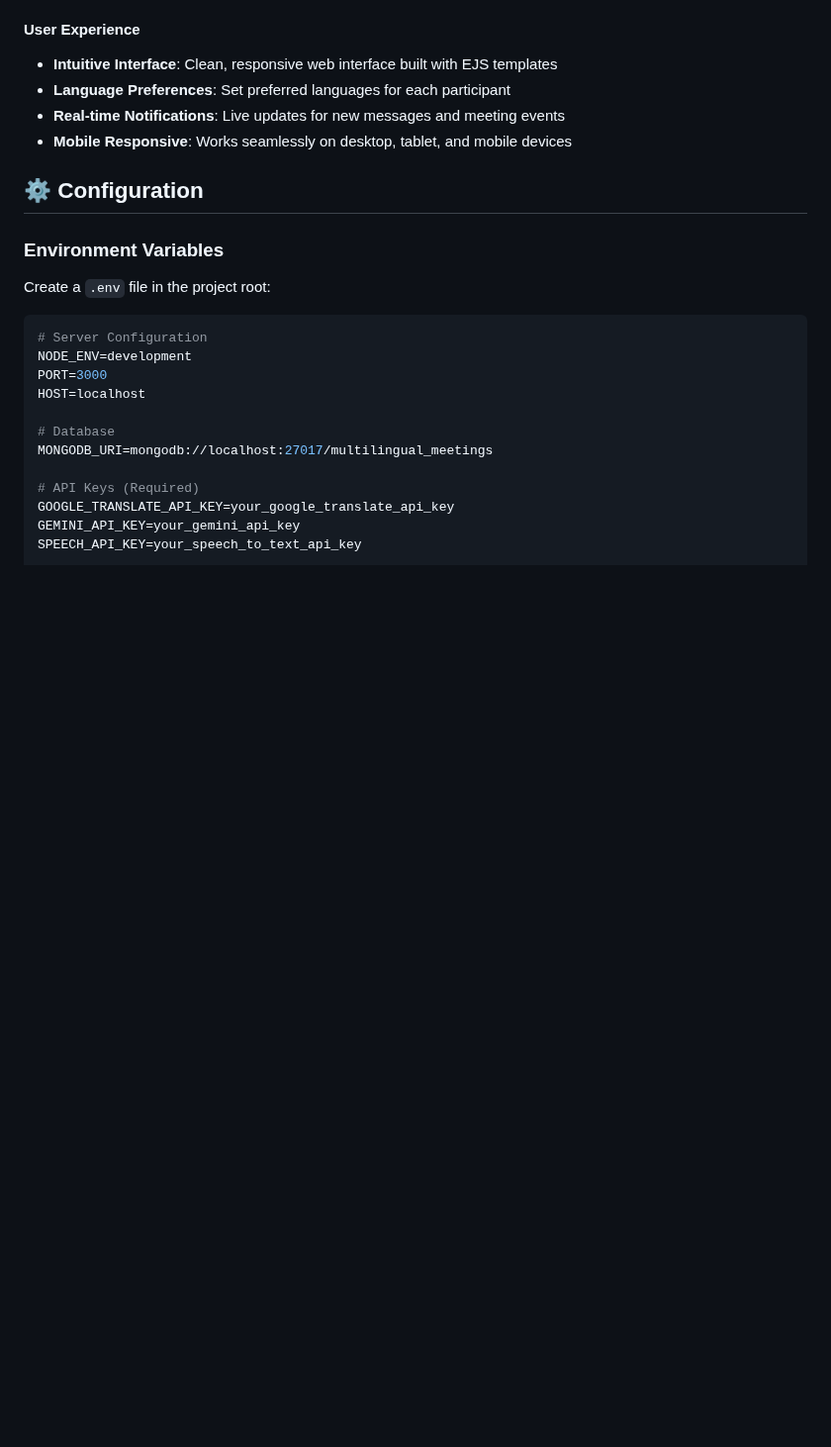
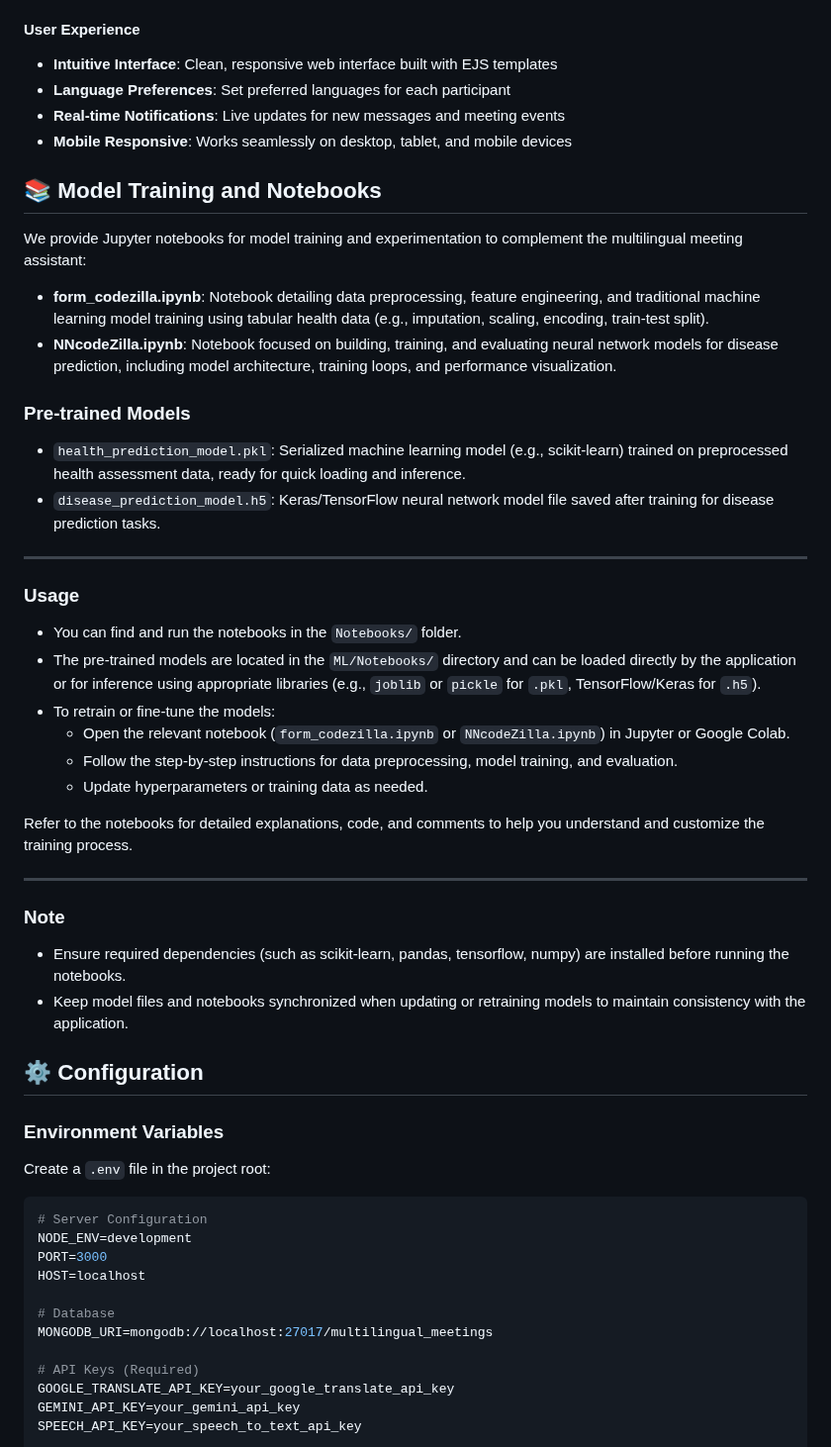
Before and after one commit to SinghAnirudh18/Work-in-Codezilla, a Markdown page: README.md, the part around the change. Shown at 99% size. Drawn GitHub-style; blank space fills up the shorter version.

```diff
--- a/README.md
+++ b/README.md
@@ -97,6 +97,39 @@ The application will be available at `http://localhost:3000`
 - **Language Preferences**: Set preferred languages for each participant
 - **Real-time Notifications**: Live updates for new messages and meeting events
 - **Mobile Responsive**: Works seamlessly on desktop, tablet, and mobile devices
+
+## 📚 Model Training and Notebooks
+
+We provide Jupyter notebooks for model training and experimentation to complement the multilingual meeting assistant:
+
+- **form_codezilla.ipynb**: Notebook detailing data preprocessing, feature engineering, and traditional machine learning model training using tabular health data (e.g., imputation, scaling, encoding, train-test split).
+- **NNcodeZilla.ipynb**: Notebook focused on building, training, and evaluating neural network models for disease prediction, including model architecture, training loops, and performance visualization.
+
+### Pre-trained Models
+
+- `health_prediction_model.pkl`: Serialized machine learning model (e.g., scikit-learn) trained on preprocessed health assessment data, ready for quick loading and inference.
+- `disease_prediction_model.h5`: Keras/TensorFlow neural network model file saved after training for disease prediction tasks.
+
+---
+
+### Usage
+
+- You can find and run the notebooks in the `Notebooks/` folder.
+- The pre-trained models are located in the `ML/Notebooks/` directory and can be loaded directly by the application or for inference using appropriate libraries (e.g., `joblib` or `pickle` for `.pkl`, TensorFlow/Keras for `.h5`).
+- To retrain or fine-tune the models:
+  - Open the relevant notebook (`form_codezilla.ipynb` or `NNcodeZilla.ipynb`) in Jupyter or Google Colab.
+  - Follow the step-by-step instructions for data preprocessing, model training, and evaluation.
+  - Update hyperparameters or training data as needed.
+
+Refer to the notebooks for detailed explanations, code, and comments to help you understand and customize the training process.
+
+---
+
+### Note
+
+- Ensure required dependencies (such as scikit-learn, pandas, tensorflow, numpy) are installed before running the notebooks.
+- Keep model files and notebooks synchronized when updating or retraining models to maintain consistency with the application.
+
 
 ## ⚙️ Configuration
 
```
